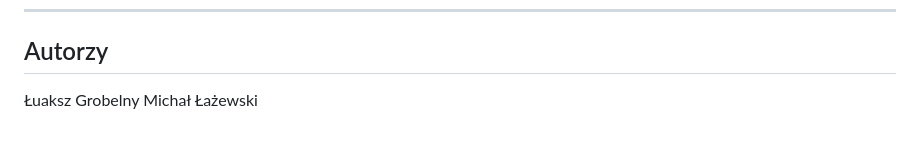
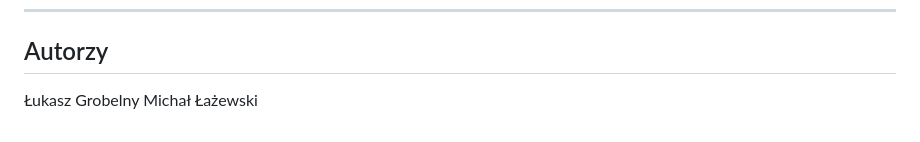
Before and after one commit to lukas-g-05/sklep-internetowy-programowanie-obiektowe, a Markdown page: README.md, the part around the change. Drawn GitHub-style.

Commit message:
Fix author name spelling in README

```diff
--- a/README.md
+++ b/README.md
@@ -73,5 +73,5 @@ Funkcjonalność odpowiedzialna za symulację opłacenia zamówienia.
 ---
 
 ## Autorzy
-Łuaksz Grobelny
+Łukasz Grobelny
 Michał Łażewski
```
